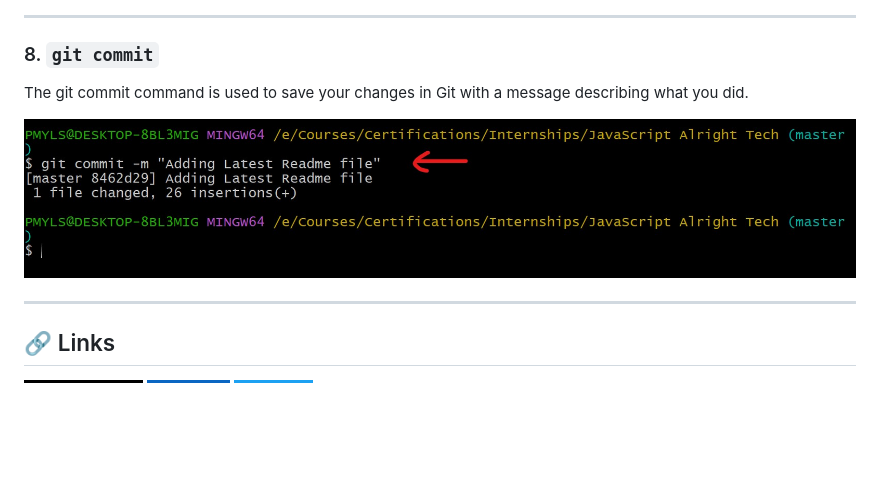
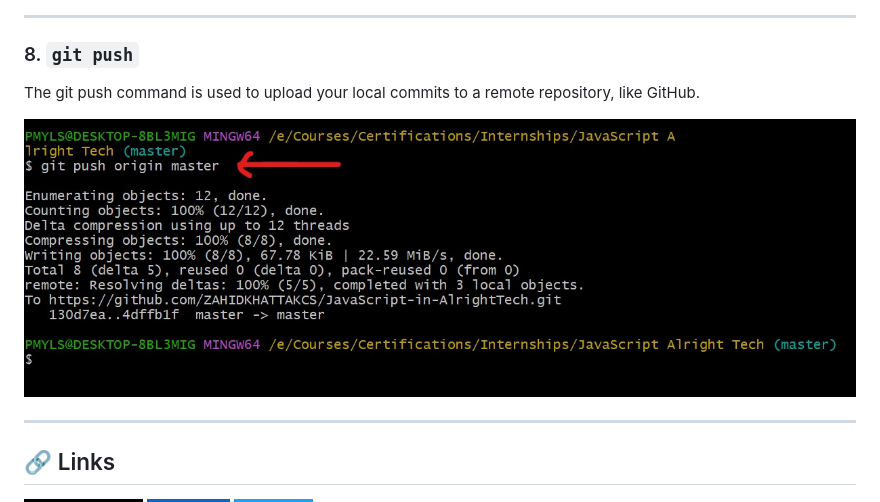
Before and after one commit to ZAHIDKHATTAKCS/JavaScript-in-AlrightTech, a Markdown page: Readme.md, the part around the change printed below. Drawn GitHub-style; pictures changed too: Git Images/push command.jpg (added); badges without logos; blank space fills up the shorter version.

```diff
--- a/Readme.md
+++ b/Readme.md
@@ -209,8 +209,8 @@ The git init command is used to initialize a new Git repository in a project dir
 
 <hr>
 
-### 8. `git commit`
+### 8. `git push`
 
- The git commit command is used to save your changes in Git with a message describing what you did.
+ The git push command is used to upload your local commits to a remote repository, like GitHub.
 
 <p align="center">
```
Also changed, not shown: other parts of Readme.md (+1 -1 lines).
